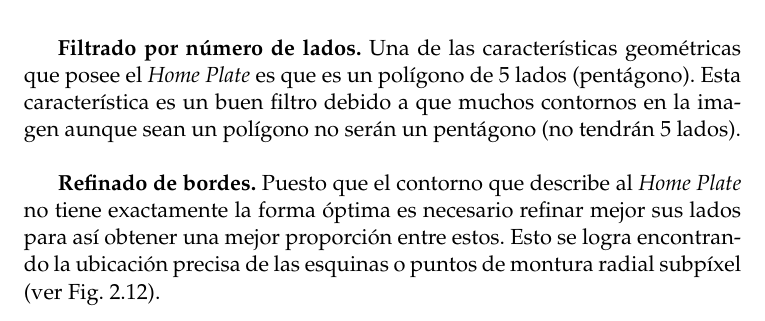
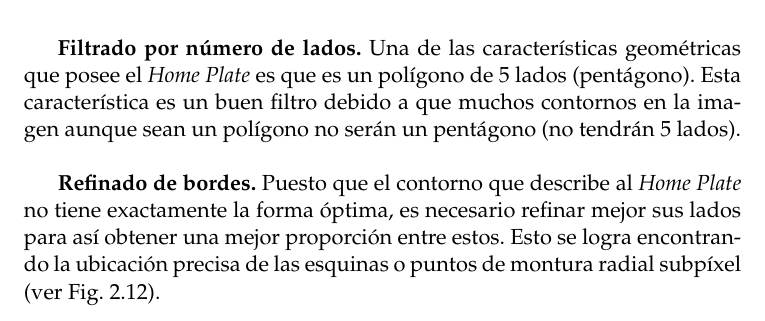
Before and after one commit to puebla93/Bachelor-Thesis, a LaTeX thesis (Thesis.tex, which reads MainMatter/Description.tex): part of page 51 of 73, cut so that both start at the same text. Compiled offline with pdfLaTeX.

Commit message:
fixing some writing errors

```diff
--- a/MainMatter/Description.tex
+++ b/MainMatter/Description.tex
@@ -231,7 +231,7 @@ donde $IA$ el área de la imagen, $cpa$ es el porciento del área de la imagen q
 Una de las características geométricas que posee el \textit{Home Plate} es que es un polígono de 5 lados (pentágono). Esta característica es un buen filtro debido a que muchos contornos en la imagen aunque sean un polígono no serán un pentágono (no tendrán 5 lados).\\
 
 \textbf{Refinado de bordes.}
-Puesto que el contorno que describe al \textit{Home Plate} no tiene exactamente la forma óptima es necesario refinar mejor sus lados para así obtener una mejor proporción entre estos. Esto se logra encontrando la ubicación precisa de las esquinas o puntos de montura radial subpíxel (ver Fig. \ref{fig:CornerSubPix}).
+Puesto que el contorno que describe al \textit{Home Plate} no tiene exactamente la forma óptima, es necesario refinar mejor sus lados para así obtener una mejor proporción entre estos. Esto se logra encontrando la ubicación precisa de las esquinas o puntos de montura radial subpíxel (ver Fig. \ref{fig:CornerSubPix}).
 
 \begin{figure}[h!]
 	\centering
```
Also changed, not shown: MainMatter/Description.tex (2 more changed lines).
